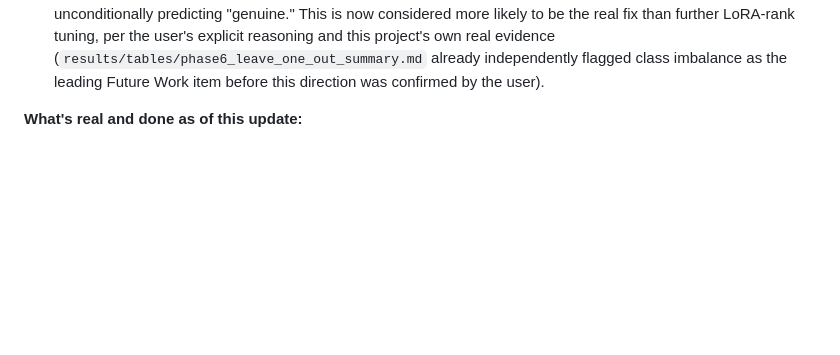
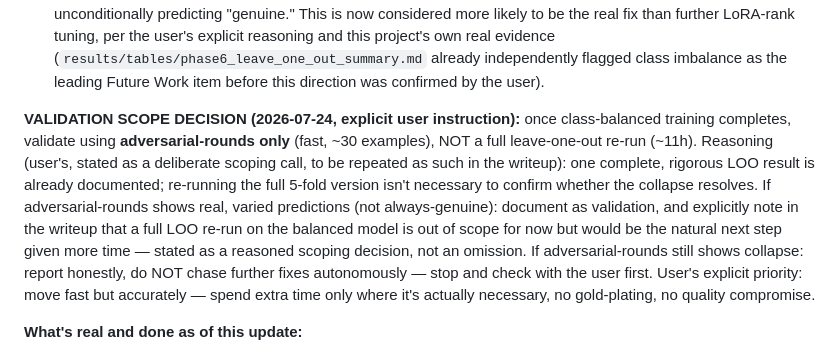
Before and after one commit to Poojadheniya17/doc_verification, a Markdown page: PROJECT_STATUS.md, the part around the change. GitHub-like rendering; blank space fills up the shorter version.

Commit message:
scope validation to adversarial-rounds, skip full LOO re-run

```diff
--- a/PROJECT_STATUS.md
+++ b/PROJECT_STATUS.md
@@ -25,6 +25,22 @@ rank**. Agreed plan, explicitly requested by the user:
    (`results/tables/phase6_leave_one_out_summary.md` already independently
    flagged class imbalance as the leading Future Work item before this
    direction was confirmed by the user).
+
+**VALIDATION SCOPE DECISION (2026-07-24, explicit user instruction):** once
+class-balanced training completes, validate using **adversarial-rounds only**
+(fast, ~30 examples), NOT a full leave-one-out re-run (~11h). Reasoning
+(user's, stated as a deliberate scoping call, to be repeated as such in the
+writeup): one complete, rigorous LOO result is already documented; re-running
+the full 5-fold version isn't necessary to confirm whether the collapse
+resolves. If adversarial-rounds shows real, varied predictions (not
+always-genuine): document as validation, and explicitly note in the writeup
+that a full LOO re-run on the balanced model is out of scope for now but
+would be the natural next step given more time — stated as a reasoned scoping
+decision, not an omission. If adversarial-rounds still shows collapse: report
+honestly, do NOT chase further fixes autonomously — stop and check with the
+user first. User's explicit priority: move fast but accurately — spend extra
+time only where it's actually necessary, no gold-plating, no quality
+compromise.
 
 **What's real and done as of this update:**
 - Phase 4 SFT training completed for real (kernel v24) — checkpoint committed
```
